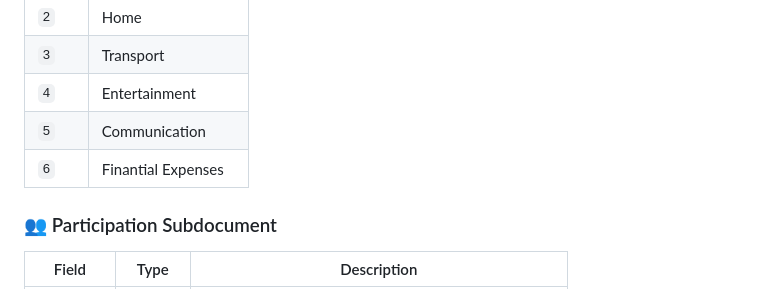
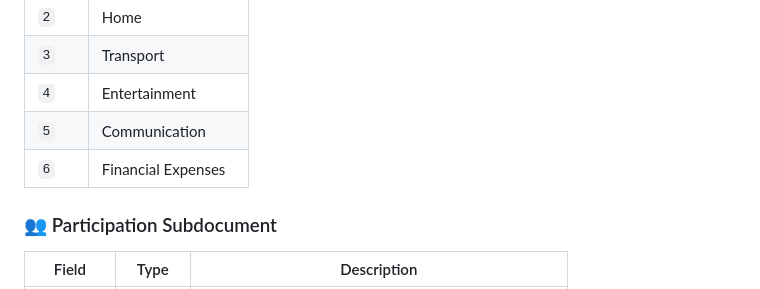
Before and after one commit to omardtl24/TMP_2C_swarch, a Markdown page: data-mongo-community/README.md, the part around the change. GitHub-like rendering.

Commit message:
Update data-mongo-community/README.md
Co-authored-by: Copilot <175728472+Copilot@users.noreply.github.com>

```diff
--- a/data-mongo-community/README.md
+++ b/data-mongo-community/README.md
@@ -53,7 +53,7 @@ Each document in the `expenses` collection represents a detailed expense or shar
 | `3`   | Transport                                                               |
 | `4`   | Entertainment                                                           |
 | `5`   | Communication                                                           |
-| `6`   | Finantial Expenses                                                      |
+| `6`   | Financial Expenses                                                      |
 
 ### 👥 Participation Subdocument
 
```
